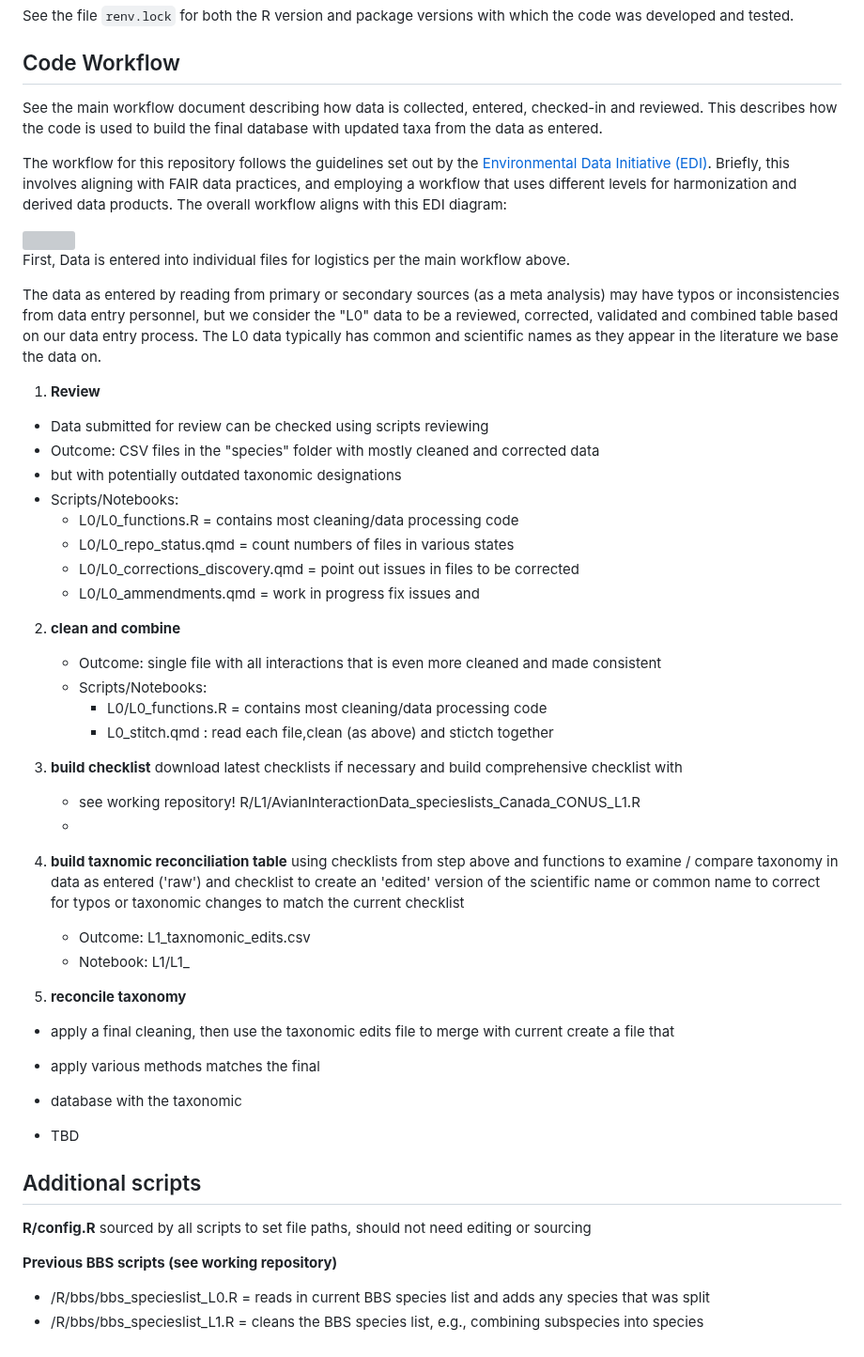
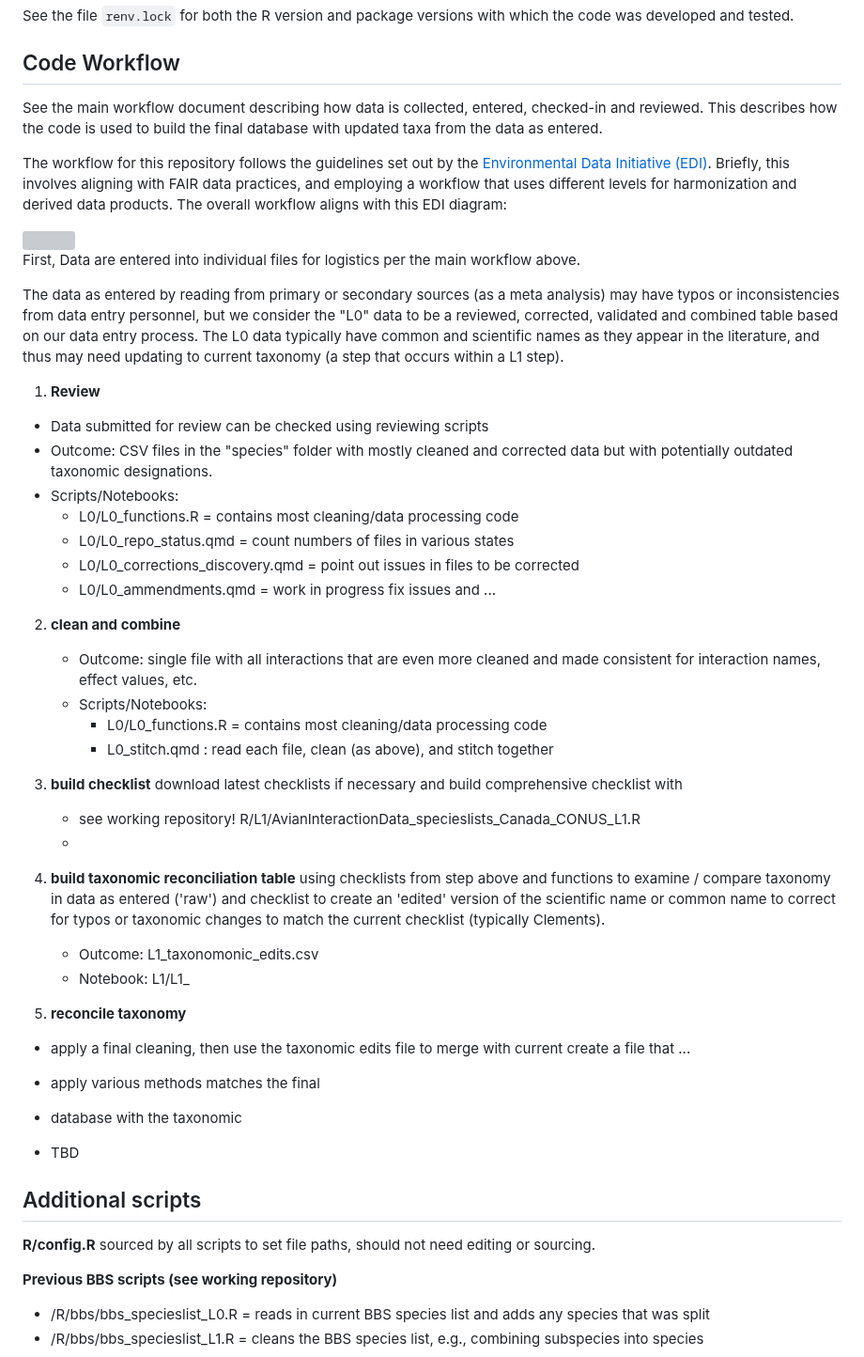
Before and after one commit to SpaCE-Lab-MSU/Avian-Interaction-Database, a Markdown page: R/readme.md, the part around one of its changes. Shown at 94% size. Rendered like a GitHub page; grey boxes are pictures that could not be loaded.

```diff
--- a/R/readme.md
+++ b/R/readme.md
@@ -162,7 +160,7 @@ which the code was developed and tested.
 ## Code Workflow
 
 See the main workflow document describing how data is collected, entered,
-checked-in and reviewed.   This describes how the code is used to build the final
+checked-in and reviewed. This describes how the code is used to build the final
 database with updated taxa from the data as entered.
 
 The workflow for this repository follows the guidelines set out by the
@@ -173,34 +171,34 @@ The overall workflow aligns with this EDI diagram:
 
 <img src="https://edirepository.org/static/images/thematic-standardization-workflow.png" class="inline"/>
 
-First, Data is entered into individual files for logistics per the main workflow
+First, Data are entered into individual files for logistics per the main workflow
 above.
 
 The data as entered by reading from primary or secondary sources (as
 a meta analysis) may have typos or inconsistencies from data entry personnel, but
 we consider the "L0" data to be a reviewed, corrected, validated and
-combined table based on our data entry process.   The L0 data typically has
-common and scientific names as they appear in the literature we base the data on.
+combined table based on our data entry process. The L0 data typically have
+common and scientific names as they appear in the literature, and thus may need
+updating to current taxonomy (a step that occurs within a L1 step).
 
 
 1) **Review**
 
-  - Data submitted for review can be checked using scripts reviewing
-  - Outcome: CSV files in the "species" folder with mostly cleaned and corrected data
-  - but with potentially outdated taxonomic designations
+  - Data submitted for review can be checked using reviewing scripts
+  - Outcome: CSV files in the "species" folder with mostly cleaned and corrected data but with potentially outdated taxonomic designations.
   - Scripts/Notebooks:
     - L0/L0_functions.R = contains most cleaning/data processing code
     - L0/L0_repo_status.qmd = count numbers of files in various states
     - L0/L0_corrections_discovery.qmd = point out issues in files to be corrected
-    - L0/L0_ammendments.qmd = work in progress fix issues and
+    - L0/L0_ammendments.qmd = work in progress fix issues and ...
 
 2) **clean and combine**
 
-   - Outcome: single file with all interactions that is even more cleaned and made
-   consistent
+   - Outcome: single file with all interactions that are even more cleaned and made
+   consistent for interaction names, effect values, etc.
    - Scripts/Notebooks:
       - L0/L0_functions.R = contains most cleaning/data processing code
-      - L0_stitch.qmd : read each file,clean (as above) and stictch together
+      - L0_stitch.qmd : read each file, clean (as above), and stitch together
 
 3) **build checklist**
    download latest checklists if necessary and build comprehensive checklist
@@ -209,19 +207,19 @@ common and scientific names as they appear in the literature we base the data on
      R/L1/AvianInteractionData_specieslists_Canada_CONUS_L1.R
    -
 
-4) **build taxnomic reconciliation table**
+4) **build taxonomic reconciliation table**
    using checklists from step above and functions to examine / compare
    taxonomy in data as entered ('raw') and checklist to create an 'edited' version
    of the scientific name or common name to correct for typos or taxonomic changes
-   to match the current checklist
+   to match the current checklist (typically Clements).
 
-   - Outcome:  L1_taxnomonic_edits.csv
+   - Outcome:  L1_taxonomonic_edits.csv
    - Notebook: L1/L1_
 
 
 5) **reconcile taxonomy**
 
-  - apply a final cleaning, then use the taxonomic edits file to merge with current create a file that
+  - apply a final cleaning, then use the taxonomic edits file to merge with current create a file that ...
   - apply various methods matches the final
   - database with the taxonomic
 
@@ -231,7 +229,7 @@ common and scientific names as they appear in the literature we base the data on
 ## Additional scripts
 
 **R/config.R** sourced by all scripts to set file paths, should not need editing or
-sourcing
+sourcing.
 
 
 
```
Also changed, not shown: other parts of R/readme.md (+36 -38 lines).
